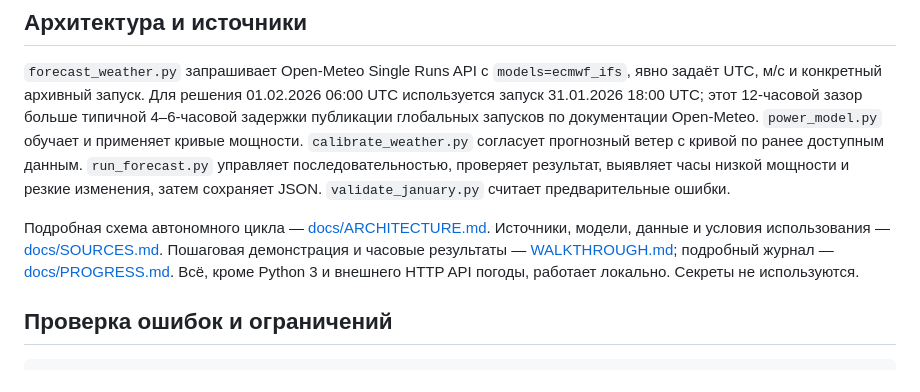
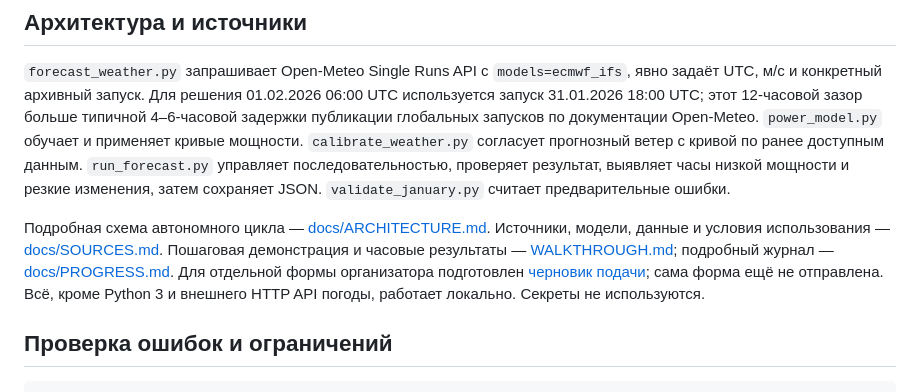
Before and after one commit to BAITC-Hacks/hack-c04b1cb2-m-m-s, a Markdown page: README.md, the part around the change. Drawn GitHub-style.

Commit message:
Prepare platform submission description

```diff
--- a/README.md
+++ b/README.md
@@ -64,7 +64,7 @@ python3 validate_january.py --model model.json --input-dir /path/to/csv --last 2
 
 `forecast_weather.py` запрашивает Open-Meteo Single Runs API с `models=ecmwf_ifs`, явно задаёт UTC, м/с и конкретный архивный запуск. Для решения 01.02.2026 06:00 UTC используется запуск 31.01.2026 18:00 UTC; этот 12-часовой зазор больше типичной 4–6-часовой задержки публикации глобальных запусков по документации Open-Meteo. `power_model.py` обучает и применяет кривые мощности. `calibrate_weather.py` согласует прогнозный ветер с кривой по ранее доступным данным. `run_forecast.py` управляет последовательностью, проверяет результат, выявляет часы низкой мощности и резкие изменения, затем сохраняет JSON. `validate_january.py` считает предварительные ошибки.
 
-Подробная схема автономного цикла — [docs/ARCHITECTURE.md](docs/ARCHITECTURE.md). Источники, модели, данные и условия использования — [docs/SOURCES.md](docs/SOURCES.md). Пошаговая демонстрация и часовые результаты — [WALKTHROUGH.md](WALKTHROUGH.md); подробный журнал — [docs/PROGRESS.md](docs/PROGRESS.md). Всё, кроме Python 3 и внешнего HTTP API погоды, работает локально. Секреты не используются.
+Подробная схема автономного цикла — [docs/ARCHITECTURE.md](docs/ARCHITECTURE.md). Источники, модели, данные и условия использования — [docs/SOURCES.md](docs/SOURCES.md). Пошаговая демонстрация и часовые результаты — [WALKTHROUGH.md](WALKTHROUGH.md); подробный журнал — [docs/PROGRESS.md](docs/PROGRESS.md). Для отдельной формы организатора подготовлен [черновик подачи](docs/SUBMISSION-DRAFT.md); сама форма ещё не отправлена. Всё, кроме Python 3 и внешнего HTTP API погоды, работает локально. Секреты не используются.
 
 ## Проверка ошибок и ограничений
 
```
Also changed, not shown: docs/SUBMISSION-DRAFT.md (added, +13 -0 lines).
